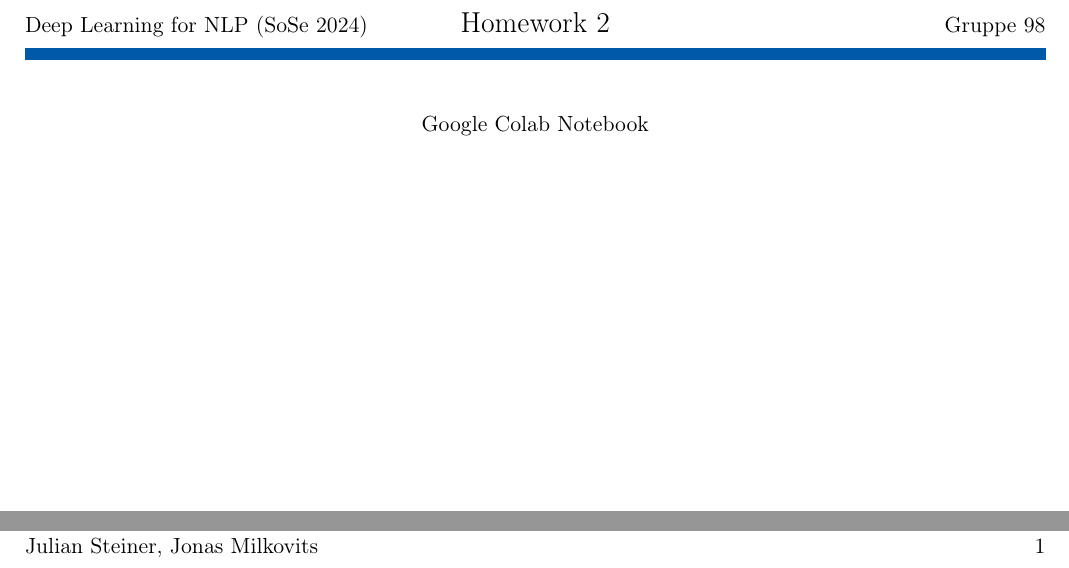
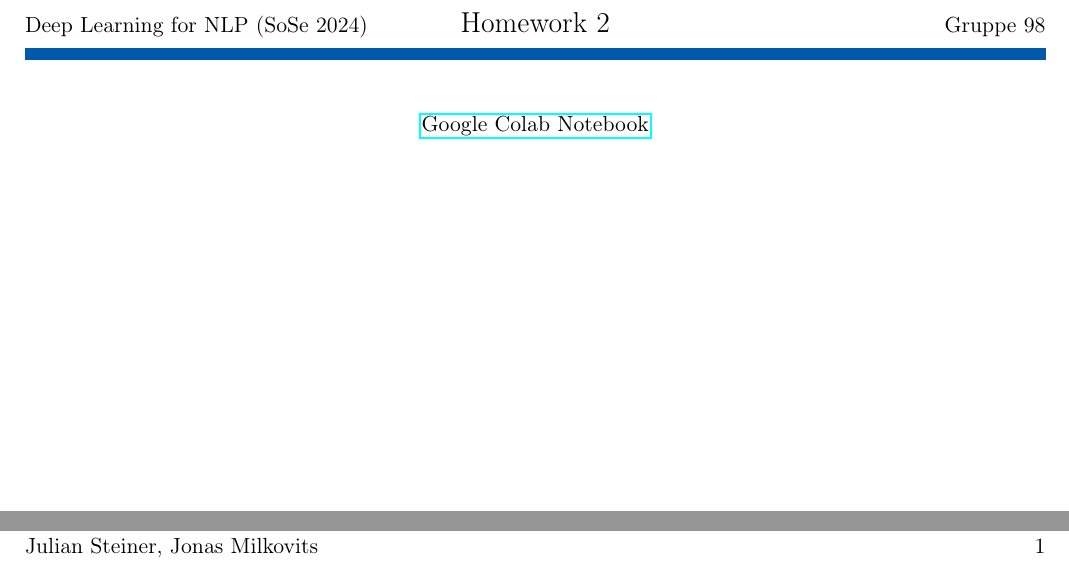
Before and after one commit to steiner-julian/deep-learning-for-natural-language-processing, a LaTeX problem sheet (Homeworks/Homework_2/Submission.tex): two parts of the page, joined at a grey line, cut so that both start at the same text. Compiled offline with pdfLaTeX.

Commit message:
Finish submission.

```diff
--- a/Homeworks/Homework_2/Submission.tex
+++ b/Homeworks/Homework_2/Submission.tex
@@ -27,7 +27,7 @@
 \begin{document}
 
 \begin{center}
-    \href{#}{Google Colab Notebook}
+    \href{https://colab.research.google.com/drive/1-hY7VFix_LZcF5WOuj5fd4hP2kMN6SC7?usp=sharing}{Google Colab Notebook}
 \end{center}
 
 \end{document}
```
Also changed, not shown: Homeworks/Homework_2/Submission.pdf, 1 other file.
